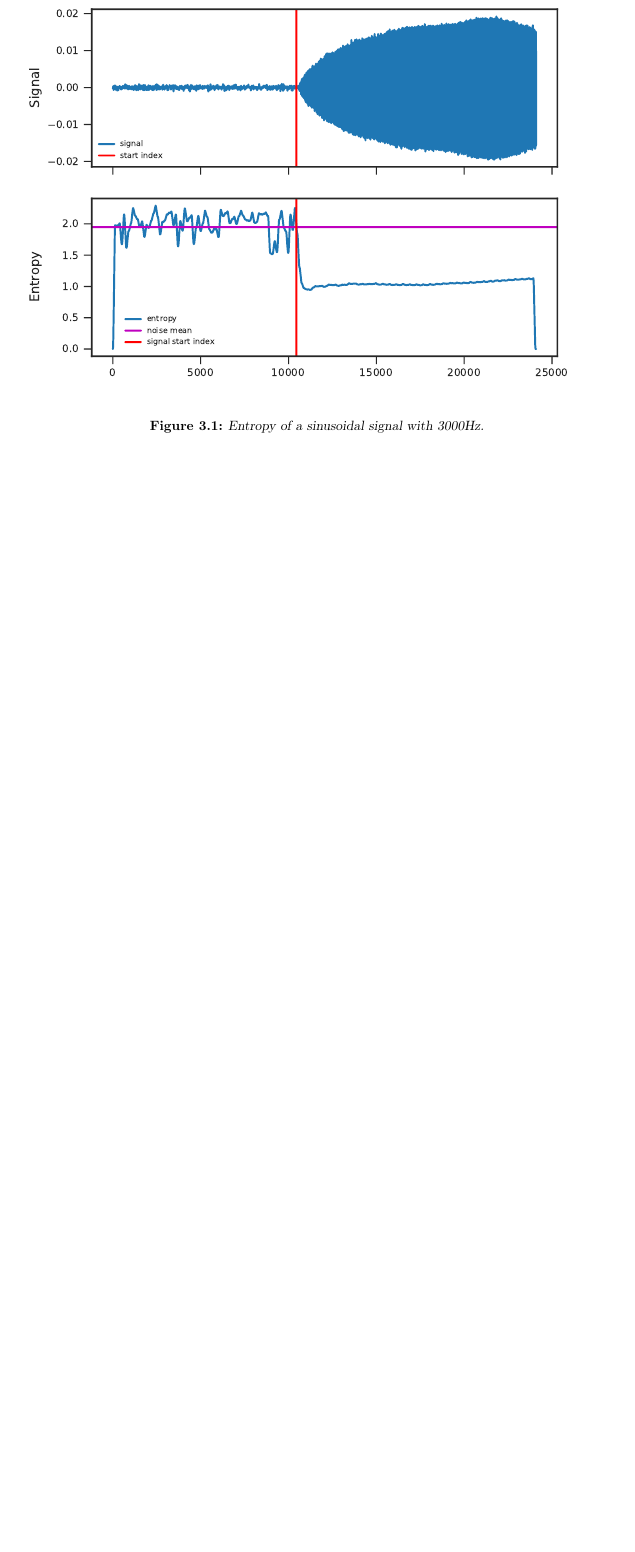
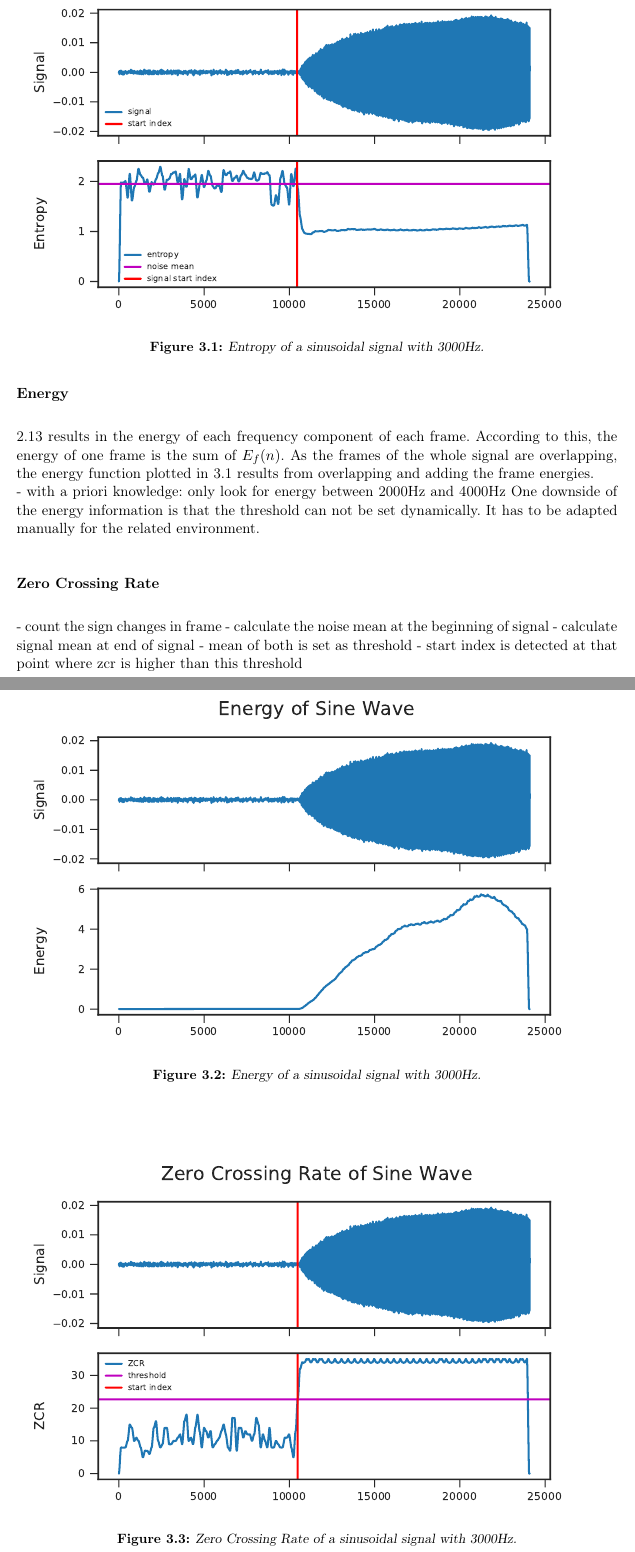
Before and after one commit to ykonda/Masterthesis, a LaTeX thesis (Thesis.tex, which reads content/03_signalStartDetection.tex): part of page 30 of 42 before the commit and two parts of pages 30 and 31 of 44 after it, the two joined at a grey line, cut so that both start at the same text, the shorter picture padded with empty space. Compiled offline with pdfLaTeX; a LaTeX package or settings file that is missing is left out.

Commit message:
add signal start detection implementation

```diff
--- a/Thesis.tex
+++ b/Thesis.tex
@@ -134,6 +134,9 @@
 
 % Einfache Handhabung von Abkürzungen
 \usepackage{acronym}
+
+% Einheiten, Units
+\usepackage{siunitx}
 
 \lstloadlanguages{}
 
--- a/content/03_signalStartDetection.tex
+++ b/content/03_signalStartDetection.tex
@@ -14,7 +40,41 @@ The formula to calculate the spectral entropy of a signal is \ref{eq:02_entropy}
+Variable \lstinline!calcFFt!
 
 \begin{figure}[ht]
 	\centering
-		\includegraphics[width = 1.0 \columnwidth]{figures/example}
+		\includegraphics[]{figures/sine_entropy}
 	\caption{Entropy of a sinusoidal signal with 3000Hz.}
 \end{figure}
 \label{fig:03_entropy}
+
+\subsubsection*{Energy}
+
+\ref{eq:02_energy} results in the energy of each frequency component of each frame.
+According to this, the energy of one frame is the sum of $E_f(n)$.
+As the frames of the whole signal are overlapping, the energy function plotted in
+\ref{fig:03_energy} results from overlapping and adding the frame energies.\\
+- with a priori knowledge: only look for energy between 2000Hz and 4000Hz
+One downside of the energy information is that the threshold can not be
+set dynamically. It has to be adapted manually for the related environment.
+
+
+\begin{figure}[ht]
+	\centering
+		\includegraphics[]{figures/sine_energy}
+	\caption{Energy of a sinusoidal signal with 3000Hz.}
+\end{figure}
+\label{fig:03_energy}
+
+\subsubsection*{Zero Crossing Rate}
+
+- count the sign changes in frame
+- calculate the noise mean at the beginning of signal
+- calculate signal mean at end of signal
+- mean of both is set as threshold
+- start index is detected at that point where zcr is higher than this threshold
+
+\begin{figure}[ht]
+	\centering
+		\includegraphics[]{figures/sine_zcr}
+	\caption{Zero Crossing Rate of a sinusoidal signal with 3000Hz.}
+\end{figure}
+\label{fig:03_zcr}
```
Also changed, not shown: content/02_00_prerequisites.tex (+1 -1 lines), content/02_startDetection.tex (+1 -1 lines), figures/sine_allMethods.pdf (added), figures/sine_energy.pdf (added), figures/sine_entropy.pdf (added), figures/sine_zcr.pdf (added), content/03_signalStartDetection.tex (30 more changed lines), 2 other files.
